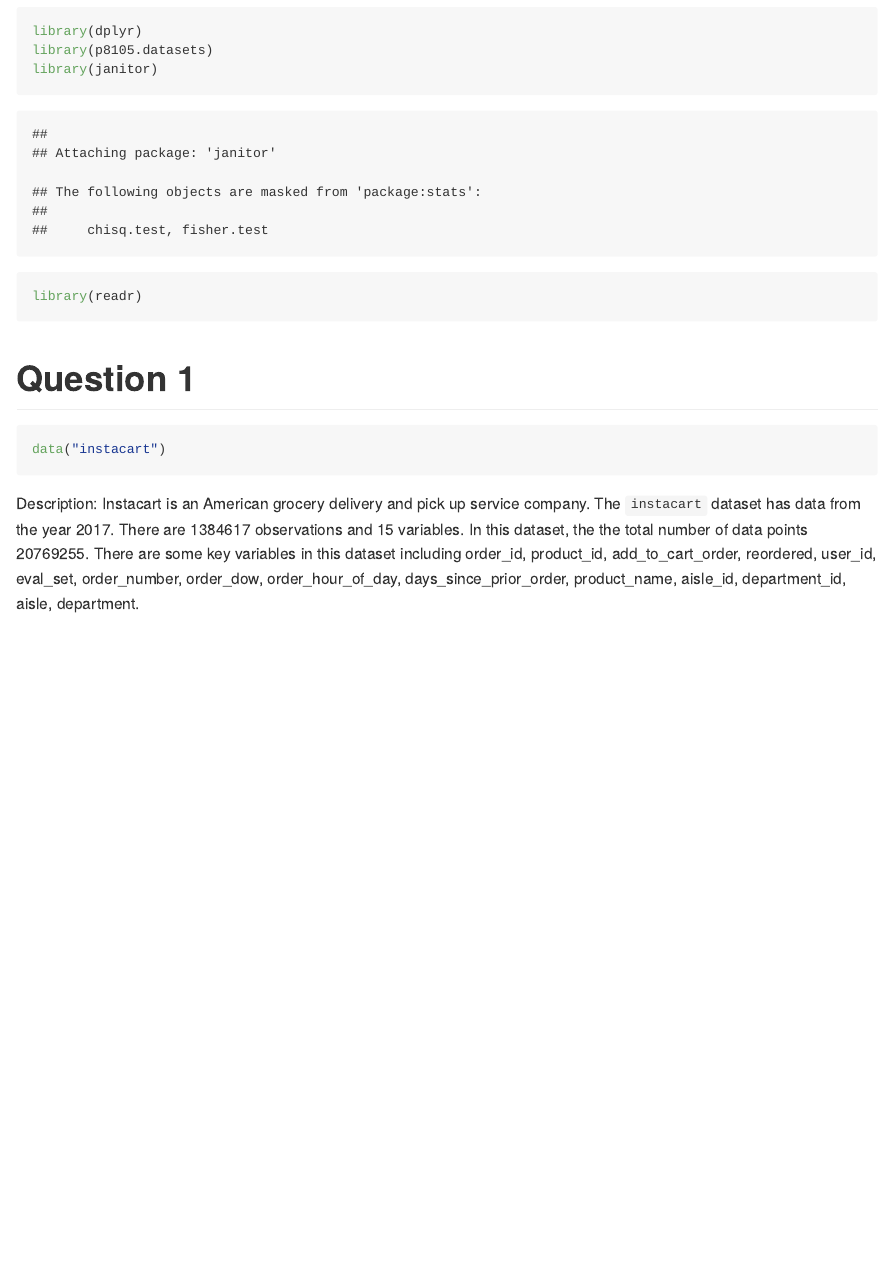
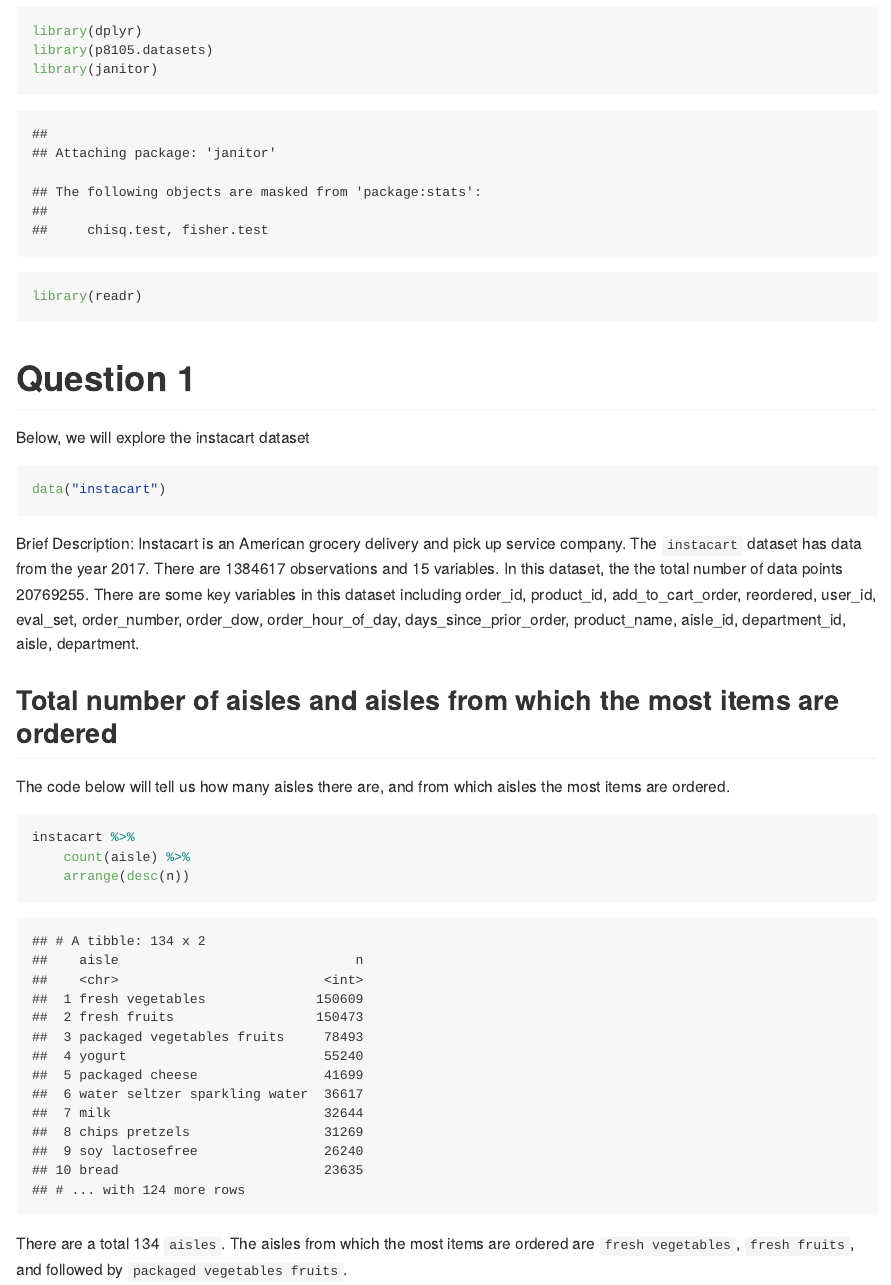
Before and after one commit to KelDel07/p8105_hw3_kdt2119, an R Markdown document (p8105_hw3_kdt2119.Rmd): the page in a window 1100 px wide, from 450 px down. The pictures show the output file p8105_hw3_kdt2119.md that the author committed with the source, drawn offline in the style of GitHub.

Commit message:
Q1 - no of aisles + most frequently bought from aisle.

````diff
--- a/p8105_hw3_kdt2119.Rmd
+++ b/p8105_hw3_kdt2119.Rmd
@@ -13,9 +13,23 @@ library(readr)
 ```
 
 # Question 1
+
+Below, we will explore the instacart dataset
+
 ```{r}
 data("instacart")
 ```
 
-Description:
+Brief Description:
 Instacart is an American grocery delivery and pick up service company. The `instacart` dataset has data from the year 2017. There are `r nrow(instacart)` observations and `r ncol(instacart)` variables. In this dataset, the the total number of data points `r nrow(instacart)*ncol(instacart)`. There are some key variables in this dataset including `r colnames(instacart)`.
+
+## Total number of aisles and aisles from which the most items are ordered
+
+The code below will tell us how many aisles there are, and from which aisles the most items are ordered.
+
+```{r, message = FALSE, warning = FALSE}
+instacart %>%
+	count(aisle) %>%
+	arrange(desc(n))
+```
+There are a total 134 `aisles`. The aisles from which the most items are ordered are `fresh vegetables`, `fresh fruits`, and followed by `packaged vegetables fruits`.
````
Also changed, not shown: p8105_hw3_kdt2119.md.
